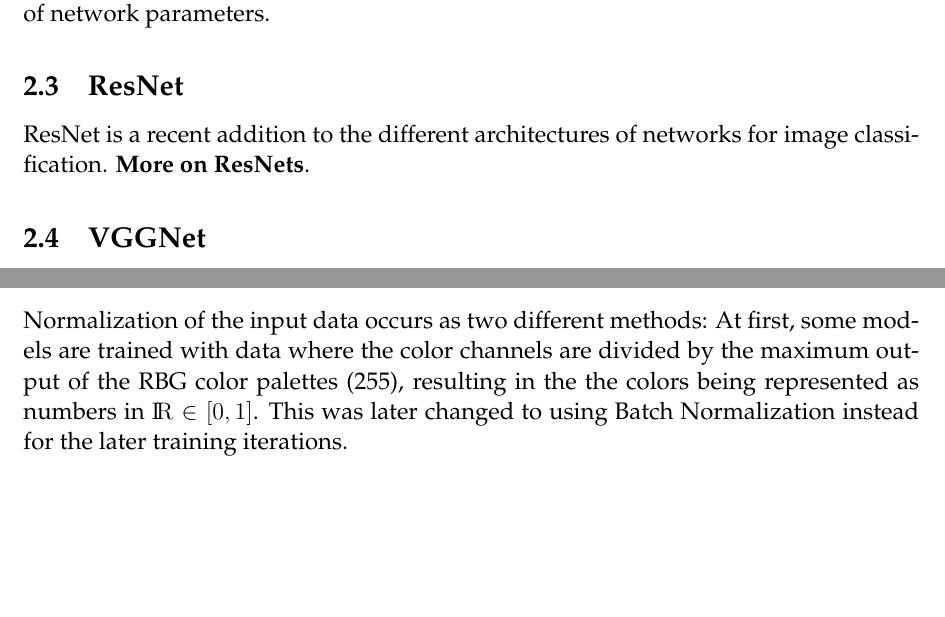
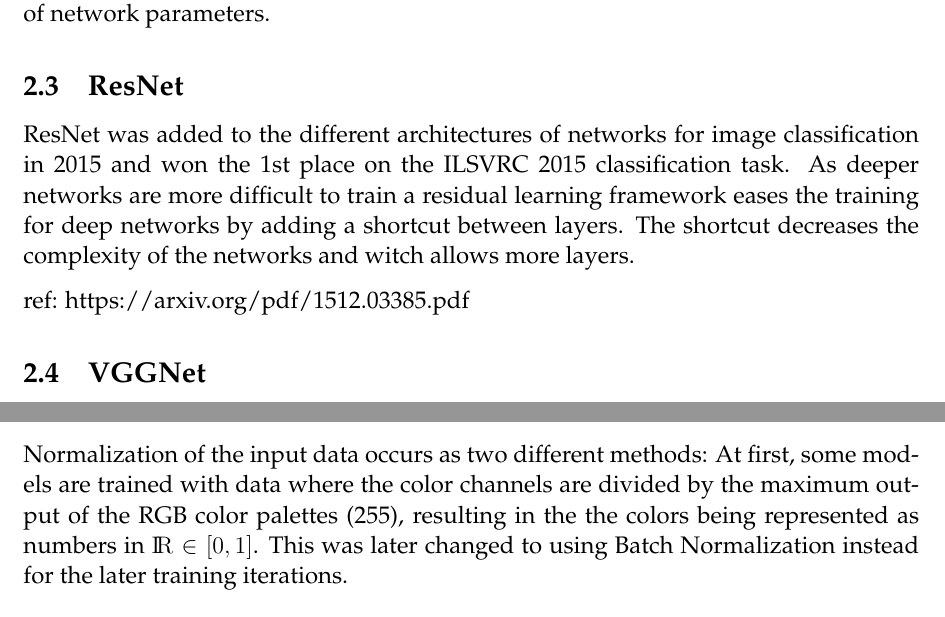
Before and after one commit to ThonyPrice/deepl_project, a LaTeX document (doc/LaTeX/report.tex): two parts of pages 5 and 7 of 10, joined at a grey line, cut so that both start at the same text, the shorter picture padded with empty space. Compiled offline with pdfLaTeX.

Commit message:
added text on ResNet and RGB not RBG

```diff
--- a/doc/LaTeX/report.tex
+++ b/doc/LaTeX/report.tex
@@ -49,8 +49,10 @@ AlexNet is the network architecture that renewed the industry interest in Convol
 \subsection{GoogleNet}
 GoogleNet uses what is called a inception module, which works by calculating several different convolutions of different dimension within the same module combining them before propagating them to the next layer of the network\cite{szegedy2016rethinking}. This causes GoogleNet to be much more space efficient due to the less numerous amount of parameters, which is only further amplified by the usage of average pooling instead of fully connected layers, which further reduces the dimensionality of the total number of network parameters.
 \subsection{ResNet}
-ResNet is a recent addition to the different architectures of networks for image classification. \textbf{More on ResNets}.
+ResNet was added to the different architectures of networks for image classification in 2015 and won the 1st place on the ILSVRC 2015 classification task. As deeper networks are more difficult to train a residual learning framework eases the training for deep networks by adding a shortcut between layers. The shortcut decreases the complexity of the networks and witch allows more layers.
 
+ref:
+https://arxiv.org/pdf/1512.03385.pdf
 
 \subsection{VGGNet}
 VGGNet was introduced in 2014 and one of its most common characteristics is the simplicity of the network, while still achieving good performance on complicated classification tasks such as the ImageNet challenge\cite{simonyan2014very}. While being simple in its design, the network is computationally demanding to train due to the heavy number of parameters.
@@ -93,7 +95,7 @@ The network was written and implemented in Python 3.5.2, using the Keras Framewo
 \end{itemize}
 
 \subsection{Normalization}
-Normalization of the input data occurs as two different methods: At first, some models are trained with data where the color channels are divided by the maximum output of the RBG color palettes (255), resulting in the the colors being represented as numbers in ${\rm I\!R} \in [0,1]$.
+Normalization of the input data occurs as two different methods: At first, some models are trained with data where the color channels are divided by the maximum output of the RGB color palettes (255), resulting in the the colors being represented as numbers in ${\rm I\!R} \in [0,1]$.
 This was later changed to using Batch Normalization instead for the later training iterations.
 
 \subsubsection{Evaluating architectures}
```
Also changed, not shown: doc/LaTeX/report.tex (2 more changed lines).
